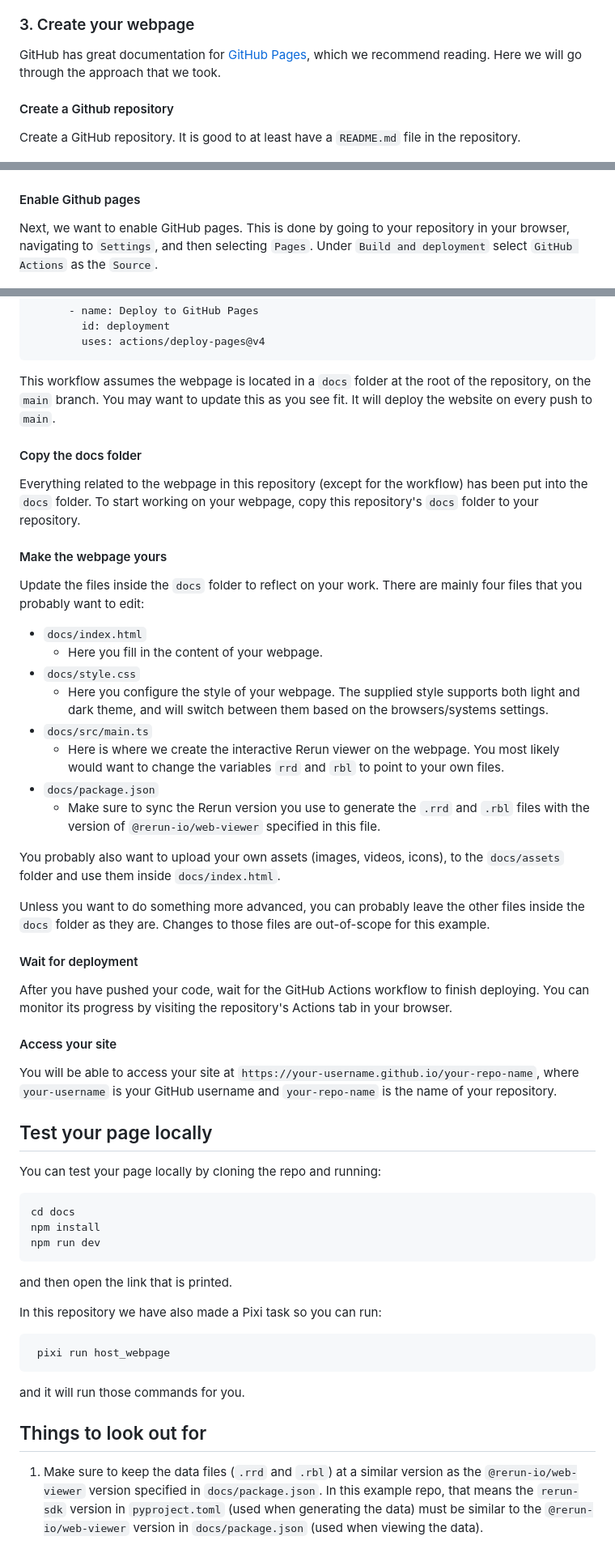
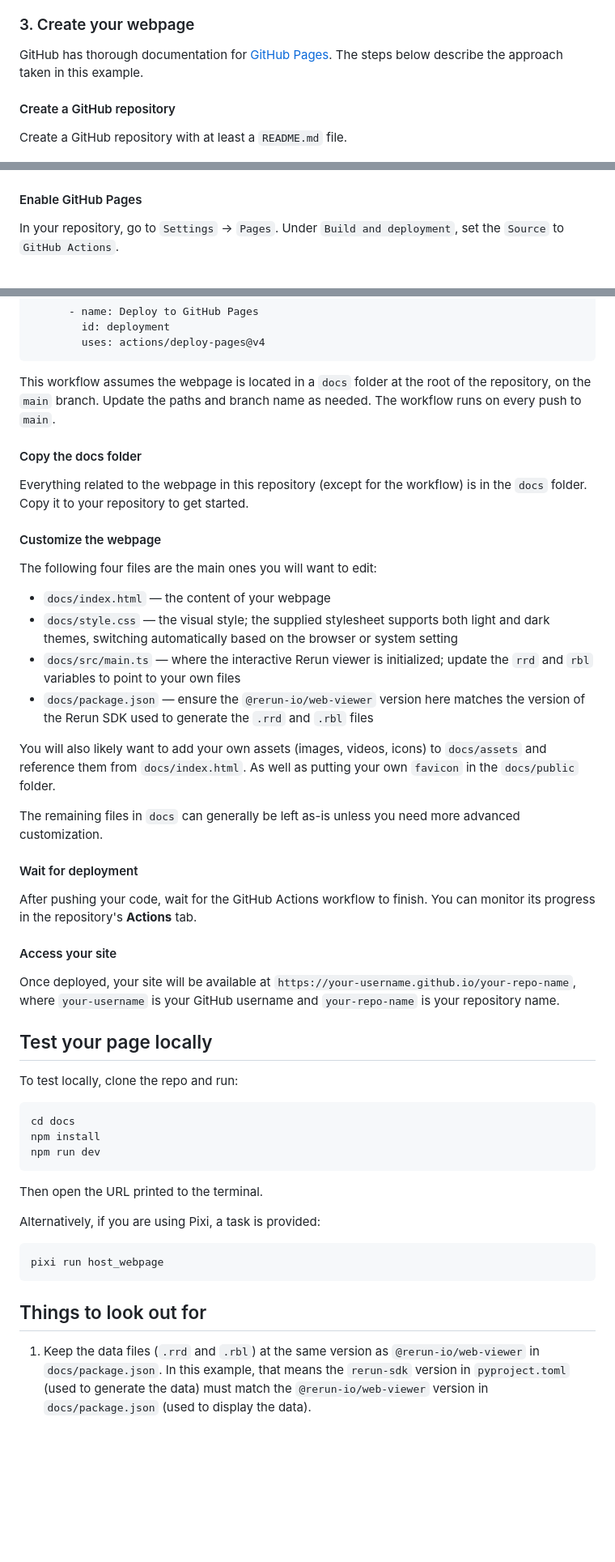
Before and after one commit to rerun-io/webpage_example, a Markdown page: README.md, 3 parts joined by grey strips. Shown at 81% size. Drawn GitHub-style; blank space fills up the shorter version.

Commit message:
Updated the text

````diff
--- a/README.md
+++ b/README.md
@@ -59,11 +53,11 @@ In this example, we are hosting the `dna_structure.rrd` and `dna_structure.rbl`
 
 ### 3. Create your webpage
 
-GitHub has great documentation for [GitHub Pages](https://docs.github.com/en/pages), which we recommend reading. Here we will go through the approach that we took.
+GitHub has thorough documentation for [GitHub Pages](https://docs.github.com/en/pages). The steps below describe the approach taken in this example.
 
-#### Create a Github repository
+#### Create a GitHub repository
 
-Create a GitHub repository. It is good to at least have a `README.md` file in the repository.
+Create a GitHub repository with at least a `README.md` file.
 
 <picture>
   <source media="(prefers-color-scheme: light)" srcset="media/light/create_repo.png">
@@ -71,9 +65,9 @@ Create a GitHub repository. It is good to at least have a `README.md` file in th
   <img alt="Shows the GitHub 'Create a new repository' page." src="media/light/create_repo.png">
 </picture>
 
-#### Enable Github pages
+#### Enable GitHub Pages
 
-Next, we want to enable GitHub pages. This is done by going to your repository in your browser, navigating to `Settings`, and then selecting `Pages`. Under `Build and deployment` select `GitHub Actions` as the `Source`.
+In your repository, go to `Settings` → `Pages`. Under `Build and deployment`, set the `Source` to `GitHub Actions`.
 
 <picture>
   <source media="(prefers-color-scheme: light)" srcset="media/light/enable_gh_pages.png">
@@ -153,40 +147,36 @@ jobs:
         uses: actions/deploy-pages@v4
 ```
 
-This workflow assumes the webpage is located in a `docs` folder at the root of the repository, on the `main` branch. You may want to update this as you see fit. It will deploy the website on every push to `main`.
+This workflow assumes the webpage is located in a `docs` folder at the root of the repository, on the `main` branch. Update the paths and branch name as needed. The workflow runs on every push to `main`.
 
 #### Copy the docs folder
 
-Everything related to the webpage in this repository (except for the workflow) has been put into the `docs` folder. To start working on your webpage, copy this repository's `docs` folder to your repository.
+Everything related to the webpage in this repository (except for the workflow) is in the `docs` folder. Copy it to your repository to get started.
 
-#### Make the webpage yours
+#### Customize the webpage
 
-Update the files inside the `docs` folder to reflect on your work. There are mainly four files that you probably want to edit:
+The following four files are the main ones you will want to edit:
 
-* `docs/index.html`
-  * Here you fill in the content of your webpage.
-* `docs/style.css`
-  * Here you configure the style of your webpage. The supplied style supports both light and dark theme, and will switch between them based on the browsers/systems settings.
-* `docs/src/main.ts`
-  * Here is where we create the interactive Rerun viewer on the webpage. You most likely would want to change the variables `rrd` and `rbl` to point to your own files.
-* `docs/package.json`
-  * Make sure to sync the Rerun version you use to generate the `.rrd` and `.rbl` files with the version of `@rerun-io/web-viewer` specified in this file.
+* `docs/index.html` — the content of your webpage
+* `docs/style.css` — the visual style; the supplied stylesheet supports both light and dark themes, switching automatically based on the browser or system setting
+* `docs/src/main.ts` — where the interactive Rerun viewer is initialized; update the `rrd` and `rbl` variables to point to your own files
+* `docs/package.json` — ensure the `@rerun-io/web-viewer` version here matches the version of the Rerun SDK used to generate the `.rrd` and `.rbl` files
 
-You probably also want to upload your own assets (images, videos, icons), to the `docs/assets` folder and use them inside `docs/index.html`.
+You will also likely want to add your own assets (images, videos, icons) to `docs/assets` and reference them from `docs/index.html`. As well as putting your own `favicon` in the `docs/public` folder.
 
-Unless you want to do something more advanced, you can probably leave the other files inside the `docs` folder as they are. Changes to those files are out-of-scope for this example.
+The remaining files in `docs` can generally be left as-is unless you need more advanced customization.
 
 #### Wait for deployment
 
-After you have pushed your code, wait for the GitHub Actions workflow to finish deploying. You can monitor its progress by visiting the repository's Actions tab in your browser.
+After pushing your code, wait for the GitHub Actions workflow to finish. You can monitor its progress in the repository's **Actions** tab.
 
 #### Access your site
 
-You will be able to access your site at `https://your-username.github.io/your-repo-name`, where `your-username` is your GitHub username and `your-repo-name` is the name of your repository.
+Once deployed, your site will be available at `https://your-username.github.io/your-repo-name`, where `your-username` is your GitHub username and `your-repo-name` is your repository name.
 
 ## Test your page locally
 
-You can test your page locally by cloning the repo and running:
+To test locally, clone the repo and run:
 
 ```sh
 cd docs
@@ -194,16 +184,14 @@ npm install
 npm run dev
 ```
 
-and then open the link that is printed.
+Then open the URL printed to the terminal.
 
-In this repository we have also made a Pixi task so you can run:
+Alternatively, if you are using Pixi, a task is provided:
 
 ```sh
- pixi run host_webpage
+pixi run host_webpage
 ```
-
-and it will run those commands for you.
 
 ## Things to look out for
 
-1. Make sure to keep the data files (`.rrd` and `.rbl`) at a similar version as the `@rerun-io/web-viewer` version specified in `docs/package.json`. In this example repo, that means the `rerun-sdk` version in `pyproject.toml` (used when generating the data) must be similar to the `@rerun-io/web-viewer` version in `docs/package.json` (used when viewing the data).
+1. Keep the data files (`.rrd` and `.rbl`) at the same version as `@rerun-io/web-viewer` in `docs/package.json`. In this example, that means the `rerun-sdk` version in `pyproject.toml` (used to generate the data) must match the `@rerun-io/web-viewer` version in `docs/package.json` (used to display the data).
````
Also changed, not shown: other parts of README.md (+11 -17 lines).
